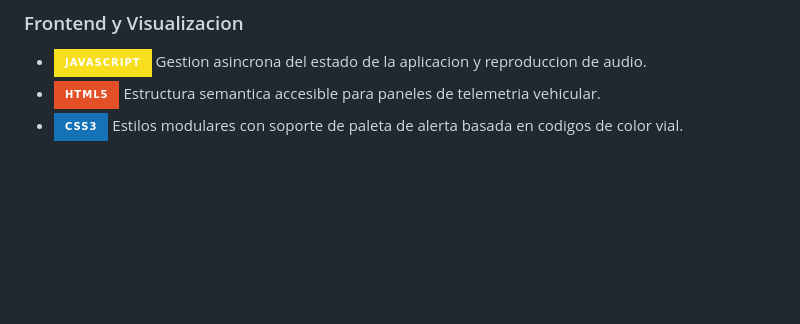
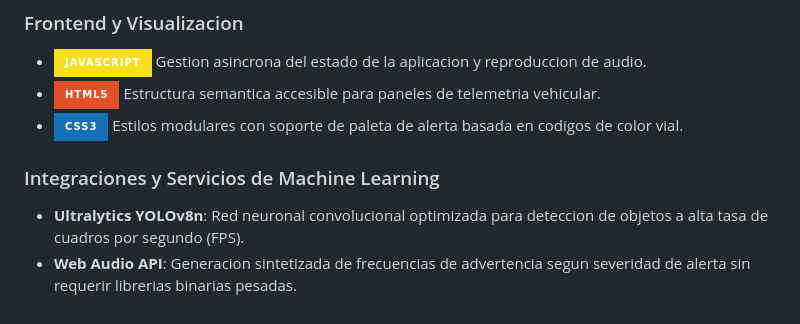
Before and after one commit to SantiSarmiento11/Hackaton, a Markdown page: README.md, the part around the change. Rendered like a GitHub page; badges without logos; blank space fills up the shorter version.

Commit message:
docs: detail external integrations, apis, and third-party services

```diff
--- a/README.md
+++ b/README.md
@@ -69,3 +69,8 @@ El proyecto ha sido construido utilizando estandares modernos de ingenieria de s
 - ![JavaScript](https://img.shields.io/badge/JavaScript-F7DF1E?style=for-the-badge&logo=javascript&logoColor=black) Gestion asincrona del estado de la aplicacion y reproduccion de audio.
 - ![HTML5](https://img.shields.io/badge/HTML5-E34F26?style=for-the-badge&logo=html5&logoColor=white) Estructura semantica accesible para paneles de telemetria vehicular.
 - ![CSS3](https://img.shields.io/badge/CSS3-1572B6?style=for-the-badge&logo=css3&logoColor=white) Estilos modulares con soporte de paleta de alerta basada en codigos de color vial.
+
+### Integraciones y Servicios de Machine Learning
+
+- **Ultralytics YOLOv8n**: Red neuronal convolucional optimizada para deteccion de objetos a alta tasa de cuadros por segundo (FPS).
+- **Web Audio API**: Generacion sintetizada de frecuencias de advertencia segun severidad de alerta sin requerir librerias binarias pesadas.
```
